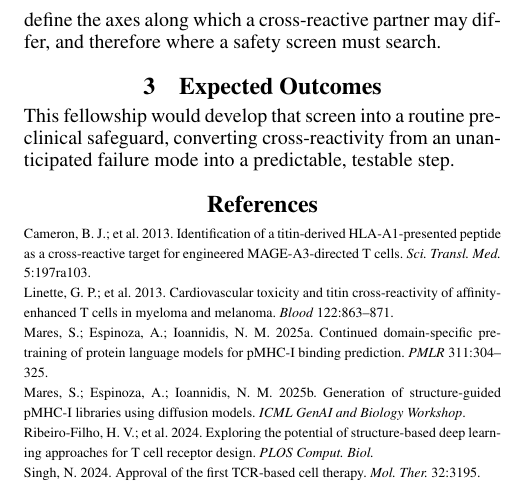
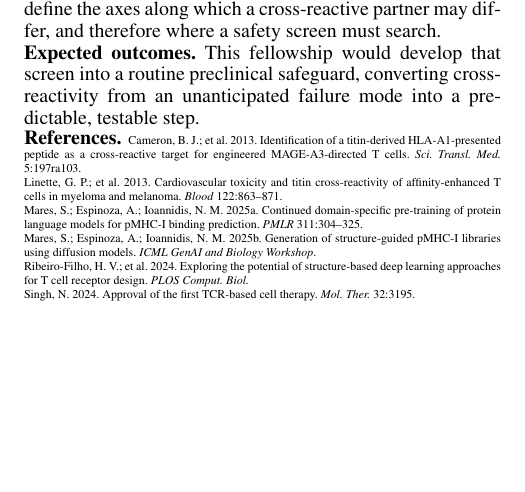
Before and after one commit to sermare/if-mhc, a LaTeX document (paper/proposal.tex): part of page 2 of 2, cut so that both start at the same text, the shorter picture padded with empty space. Compiled offline with pdfLaTeX.

Commit message:
Proposal: run-in bold headings, tiny references, larger figure
Replace numbered section headings with bold run-in headings so no line is spent
on a heading alone. Drop references to \tiny. Enlarge the framework figure by
40% (0.38 to 0.53 textwidth); the space freed by the heading change absorbs it,
so the document still fits one page.

```diff
--- a/paper/proposal.tex
+++ b/paper/proposal.tex
@@ -92,14 +88,11 @@ well above chance (Ribeiro-Filho et al.\ 2024), though on the receptor side. We
 identify which positions a receptor reads. These define the axes along which a cross-reactive partner may
 differ, and therefore where a safety screen must search.
 
-\section{Expected Outcomes}
-
-This fellowship would develop that screen into a routine preclinical safeguard, converting
+\noindent\textbf{Expected outcomes.} This fellowship would develop that screen into a routine preclinical safeguard, converting
 cross-reactivity from an unanticipated failure mode into a predictable, testable step.
 
-\section*{References}
-
-{\scriptsize\setlength{\parskip}{0pt}\setlength{\parindent}{0pt}
+\noindent\textbf{References.}
+{\tiny\setlength{\parskip}{0pt}\setlength{\parindent}{0pt}
 Cameron, B. J.; et al.\ 2013. Identification of a titin-derived HLA-A1-presented peptide as a
 cross-reactive target for engineered MAGE-A3-directed T cells. \textit{Sci.\ Transl.\ Med.}
 5:197ra103.\\
```
Also changed, not shown: paper/proposal.pdf, paper/proposal.tex (10 more changed lines).
